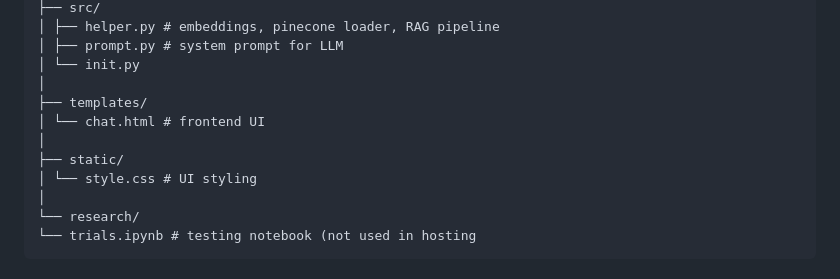
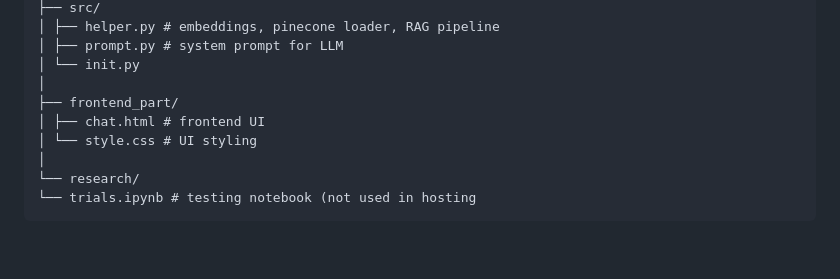
Before and after one commit to code-master-lab/End-to-end-medical-chatbot-generative-ai, a Markdown page: README.md, the part around the change. GitHub-like rendering; blank space fills up the shorter version.

Commit message:
Readme. MD is also updated about frontend Folder

```diff
--- a/README.md
+++ b/README.md
@@ -121,10 +121,8 @@ project/
 │ ├── prompt.py # system prompt for LLM
 │ └── init.py
 │
-├── templates/
-│ └── chat.html # frontend UI
-│
-├── static/
+├── frontend_part/
+│ ├── chat.html # frontend UI
 │ └── style.css # UI styling
 │
 └── research/
```
